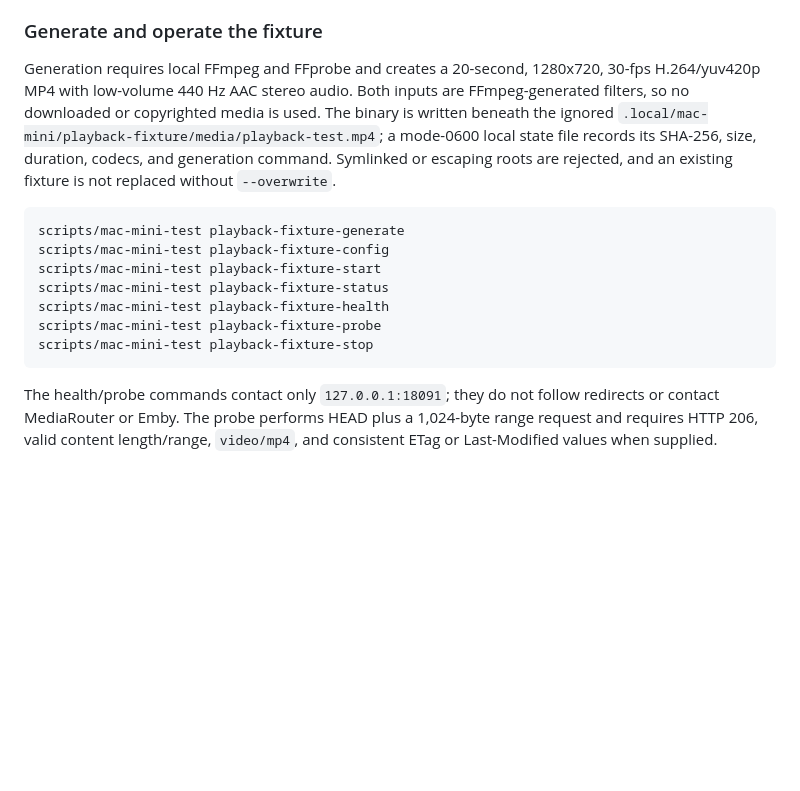
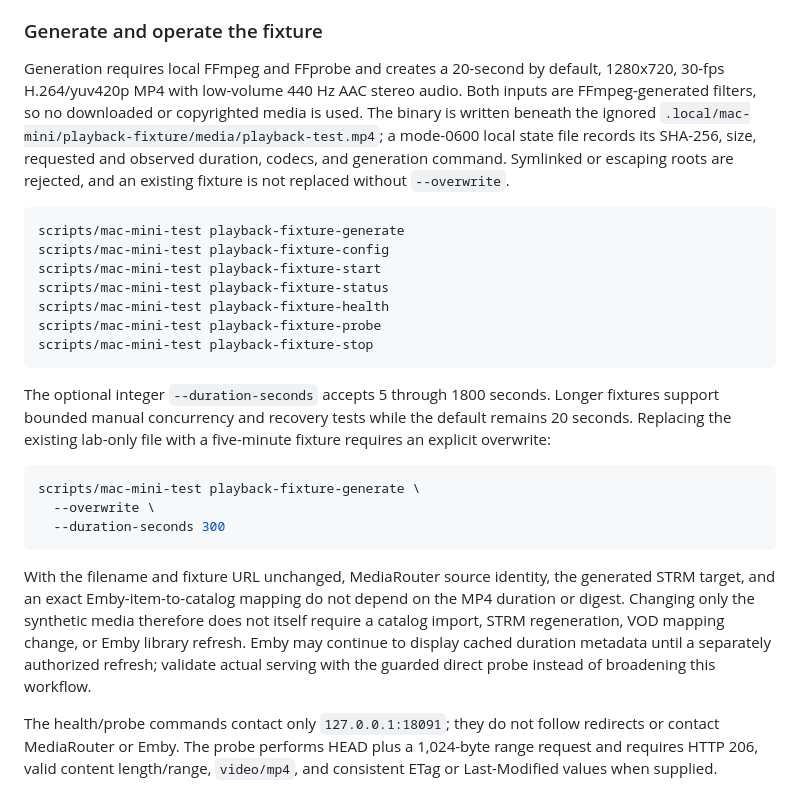
Before and after one commit to drumdandrum/MediaRouter, a Markdown page: docs/MacMiniIntegrationRunbook.md, the part around the change. Rendered like a GitHub page; blank space fills up the shorter version.

Commit message:
Document long playback fixtures

````diff
--- a/docs/MacMiniIntegrationRunbook.md
+++ b/docs/MacMiniIntegrationRunbook.md
@@ -527,12 +527,13 @@ writable runtime path.
 
 ### Generate and operate the fixture
 
-Generation requires local FFmpeg and FFprobe and creates a 20-second, 1280x720,
-30-fps H.264/yuv420p MP4 with low-volume 440 Hz AAC stereo audio. Both inputs are
-FFmpeg-generated filters, so no downloaded or copyrighted media is used. The
+Generation requires local FFmpeg and FFprobe and creates a 20-second by default,
+1280x720, 30-fps H.264/yuv420p MP4 with low-volume 440 Hz AAC stereo audio. Both
+inputs are FFmpeg-generated filters, so no downloaded or copyrighted media is used. The
 binary is written beneath the ignored
 `.local/mac-mini/playback-fixture/media/playback-test.mp4`; a mode-0600 local
-state file records its SHA-256, size, duration, codecs, and generation command.
+state file records its SHA-256, size, requested and observed duration, codecs,
+and generation command.
 Symlinked or escaping roots are rejected, and an existing fixture is not replaced
 without `--overwrite`.
 
@@ -545,6 +546,25 @@ scripts/mac-mini-test playback-fixture-health
 scripts/mac-mini-test playback-fixture-probe
 scripts/mac-mini-test playback-fixture-stop
 ```
+
+The optional integer `--duration-seconds` accepts 5 through 1800 seconds. Longer
+fixtures support bounded manual concurrency and recovery tests while the default
+remains 20 seconds. Replacing the existing lab-only file with a five-minute
+fixture requires an explicit overwrite:
+
+```sh
+scripts/mac-mini-test playback-fixture-generate \
+  --overwrite \
+  --duration-seconds 300
+```
+
+With the filename and fixture URL unchanged, MediaRouter source identity, the
+generated STRM target, and an exact Emby-item-to-catalog mapping do not depend on
+the MP4 duration or digest. Changing only the synthetic media therefore does not
+itself require a catalog import, STRM regeneration, VOD mapping change, or Emby
+library refresh. Emby may continue to display cached duration metadata until a
+separately authorized refresh; validate actual serving with the guarded direct
+probe instead of broadening this workflow.
 
 The health/probe commands contact only `127.0.0.1:18091`; they do not follow
 redirects or contact MediaRouter or Emby. The probe performs HEAD plus a
````
